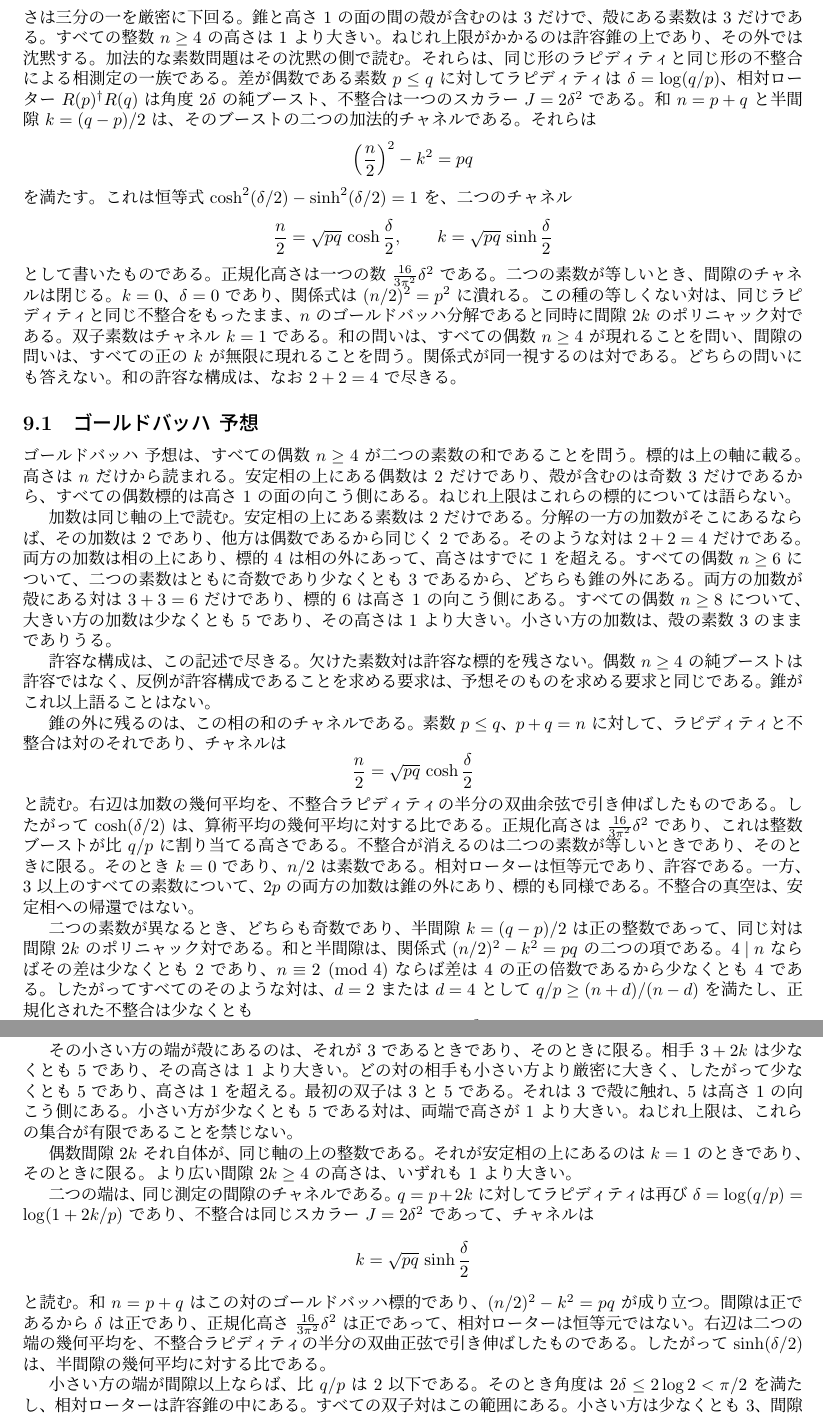
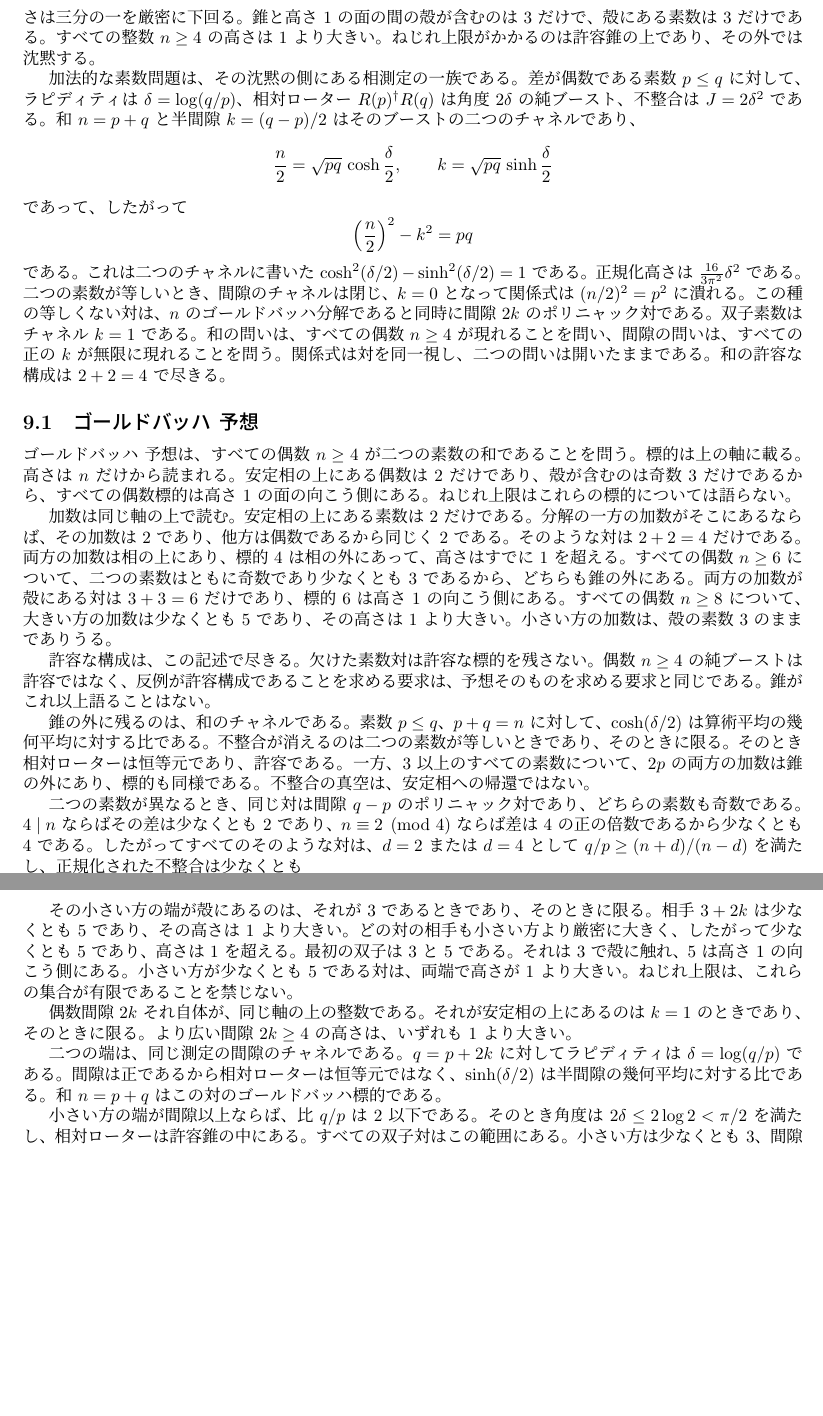
Before and after one commit to hypernumbernet/DstDiophantine, a LaTeX paper (papers/japanese/dst-diophantine-ja.tex): two parts of pages 14 and 15 of 22, joined at a grey line, cut so that both start at the same text, the shorter picture padded with empty space. The pictures show the PDF file papers/japanese/dst-diophantine-ja.pdf that the author committed with the source.

Commit message:
Refine AdditivePhase theorem in DstDiophantine: clarified the relationship between rapidity, rotor, and mismatch for prime pairs with even differences. Updated documentation to enhance understanding of Goldbach and Polignac conjectures, ensuring consistency across related papers.

```diff
--- a/papers/japanese/dst-diophantine-ja.tex
+++ b/papers/japanese/dst-diophantine-ja.tex
@@ -518,15 +518,17 @@ J(\rho) := \frac{1}{16} B\bigl(\Omega_{\rm biv}(\rho), \Omega_{\rm biv}(\rho)\bi
 \[
 |\Jnorm|=\frac{16}{3\pi^2}(\log n)^2
 \]
-である。許容錐はこの軸を \(0\le\log n\le\pi/4\) で切る。錐はこの軸の安定相である。錐の内部にある正の整数は \(1\) と \(2\) だけであるから、この相の上にある素数は \(2\) だけである。整数 \(2\) は厳密に内側にあり、その高さは三分の一を厳密に下回る。錐と高さ \(1\) の面の間の殻が含むのは \(3\) だけで、殻にある素数は \(3\) だけである。すべての整数 \(n\ge 4\) の高さは \(1\) より大きい。ねじれ上限がかかるのは許容錐の上であり、その外では沈黙する。加法的な素数問題はその沈黙の側で読む。それらは、同じ形のラピディティと同じ形の不整合による相測定の一族である。差が偶数である素数 \(p\le q\) に対してラピディティは \(\delta=\log(q/p)\)、相対ローター \(R(p)^\dagger R(q)\) は角度 \(2\delta\) の純ブースト、不整合は一つのスカラー \(J=2\delta^2\) である。和 \(n=p+q\) と半間隙 \(k=(q-p)/2\) は、そのブーストの二つの加法的チャネルである。それらは
+である。許容錐はこの軸を \(0\le\log n\le\pi/4\) で切る。錐はこの軸の安定相である。錐の内部にある正の整数は \(1\) と \(2\) だけであるから、この相の上にある素数は \(2\) だけである。整数 \(2\) は厳密に内側にあり、その高さは三分の一を厳密に下回る。錐と高さ \(1\) の面の間の殻が含むのは \(3\) だけで、殻にある素数は \(3\) だけである。すべての整数 \(n\ge 4\) の高さは \(1\) より大きい。ねじれ上限がかかるのは許容錐の上であり、その外では沈黙する。
+
+加法的な素数問題は、その沈黙の側にある相測定の一族である。差が偶数である素数 \(p\le q\) に対して、ラピディティは \(\delta=\log(q/p)\)、相対ローター \(R(p)^\dagger R(q)\) は角度 \(2\delta\) の純ブースト、不整合は \(J=2\delta^2\) である。和 \(n=p+q\) と半間隙 \(k=(q-p)/2\) はそのブーストの二つのチャネルであり、
+\[
+\frac n2=\sqrt{pq}\,\cosh\frac\delta2,\qquad k=\sqrt{pq}\,\sinh\frac\delta2
+\]
+であって、したがって
 \[
 \Bigl(\frac n2\Bigr)^2-k^2=pq
 \]
-を満たす。これは恒等式 \(\cosh^2(\delta/2)-\sinh^2(\delta/2)=1\) を、二つのチャネル
-\[
-\frac n2=\sqrt{pq}\,\cosh\frac\delta2,\qquad k=\sqrt{pq}\,\sinh\frac\delta2
-\]
-として書いたものである。正規化高さは一つの数 \(\frac{16}{3\pi^2}\delta^2\) である。二つの素数が等しいとき、間隙のチャネルは閉じる。\(k=0\)、\(\delta=0\) であり、関係式は \((n/2)^2=p^2\) に潰れる。この種の等しくない対は、同じラピディティと同じ不整合をもったまま、\(n\) のゴールドバッハ分解であると同時に間隙 \(2k\) のポリニャック対である。双子素数はチャネル \(k=1\) である。和の問いは、すべての偶数 \(n\ge 4\) が現れることを問い、間隙の問いは、すべての正の \(k\) が無限に現れることを問う。関係式が同一視するのは対である。どちらの問いにも答えない。和の許容な構成は、なお \(2+2=4\) で尽きる。
+である。これは二つのチャネルに書いた \(\cosh^2(\delta/2)-\sinh^2(\delta/2)=1\) である。正規化高さは \(\frac{16}{3\pi^2}\delta^2\) である。二つの素数が等しいとき、間隙のチャネルは閉じ、\(k=0\) となって関係式は \((n/2)^2=p^2\) に潰れる。この種の等しくない対は、\(n\) のゴールドバッハ分解であると同時に間隙 \(2k\) のポリニャック対である。双子素数はチャネル \(k=1\) である。和の問いは、すべての偶数 \(n\ge 4\) が現れることを問い、間隙の問いは、すべての正の \(k\) が無限に現れることを問う。関係式は対を同一視し、二つの問いは開いたままである。和の許容な構成は \(2+2=4\) で尽きる。
 
 \subsection{ゴールドバッハ 予想}
 
@@ -536,13 +538,9 @@ J(\rho) := \frac{1}{16} B\bigl(\Omega_{\rm biv}(\rho), \Omega_{\rm biv}(\rho)\bi
 
 許容な構成は、この記述で尽きる。欠けた素数対は許容な標的を残さない。偶数 \(n\ge 4\) の純ブーストは許容ではなく、反例が許容構成であることを求める要求は、予想そのものを求める要求と同じである。錐がこれ以上語ることはない。
 
-錐の外に残るのは、この相の和のチャネルである。素数 \(p\le q\)、\(p+q=n\) に対して、ラピディティと不整合は対のそれであり、チャネルは
-\[
-\frac n2=\sqrt{pq}\,\cosh\frac\delta2
-\]
-と読む。右辺は加数の幾何平均を、不整合ラピディティの半分の双曲余弦で引き伸ばしたものである。したがって \(\cosh(\delta/2)\) は、算術平均の幾何平均に対する比である。正規化高さは \(\frac{16}{3\pi^2}\delta^2\) であり、これは整数ブーストが比 \(q/p\) に割り当てる高さである。不整合が消えるのは二つの素数が等しいときであり、そのときに限る。そのとき \(k=0\) であり、\(n/2\) は素数である。相対ローターは恒等元であり、許容である。一方、\(3\) 以上のすべての素数について、\(2p\) の両方の加数は錐の外にあり、標的も同様である。不整合の真空は、安定相への帰還ではない。
+錐の外に残るのは、和のチャネルである。素数 \(p\le q\)、\(p+q=n\) に対して、\(\cosh(\delta/2)\) は算術平均の幾何平均に対する比である。不整合が消えるのは二つの素数が等しいときであり、そのときに限る。そのとき相対ローターは恒等元であり、許容である。一方、\(3\) 以上のすべての素数について、\(2p\) の両方の加数は錐の外にあり、標的も同様である。不整合の真空は、安定相への帰還ではない。
 
-二つの素数が異なるとき、どちらも奇数であり、半間隙 \(k=(q-p)/2\) は正の整数であって、同じ対は間隙 \(2k\) のポリニャック対である。和と半間隙は、関係式 \((n/2)^2-k^2=pq\) の二つの項である。\(4\mid n\) ならばその差は少なくとも \(2\) であり、\(n\equiv 2\pmod 4\) ならば差は \(4\) の正の倍数であるから少なくとも \(4\) である。したがってすべてのそのような対は、\(d=2\) または \(d=4\) として \(q/p\ge(n+d)/(n-d)\) を満たし、正規化された不整合は少なくとも
+二つの素数が異なるとき、同じ対は間隙 \(q-p\) のポリニャック対であり、どちらの素数も奇数である。\(4\mid n\) ならばその差は少なくとも \(2\) であり、\(n\equiv 2\pmod 4\) ならば差は \(4\) の正の倍数であるから少なくとも \(4\) である。したがってすべてのそのような対は、\(d=2\) または \(d=4\) として \(q/p\ge(n+d)/(n-d)\) を満たし、正規化された不整合は少なくとも
 \[
 \frac{16}{3\pi^2}\left(\log\frac{n+d}{n-d}\right)^2
 \]
@@ -558,11 +556,7 @@ J(\rho) := \frac{1}{16} B\bigl(\Omega_{\rm biv}(\rho), \Omega_{\rm biv}(\rho)\bi
 
 偶数間隙 \(2k\) それ自体が、同じ軸の上の整数である。それが安定相の上にあるのは \(k=1\) のときであり、そのときに限る。より広い間隙 \(2k\ge 4\) の高さは、いずれも \(1\) より大きい。
 
-二つの端は、同じ測定の間隙のチャネルである。\(q=p+2k\) に対してラピディティは再び \(\delta=\log(q/p)=\log(1+2k/p)\) であり、不整合は同じスカラー \(J=2\delta^2\) であって、チャネルは
-\[
-k=\sqrt{pq}\,\sinh\frac\delta2
-\]
-と読む。和 \(n=p+q\) はこの対のゴールドバッハ標的であり、\((n/2)^2-k^2=pq\) が成り立つ。間隙は正であるから \(\delta\) は正であり、正規化高さ \(\frac{16}{3\pi^2}\delta^2\) は正であって、相対ローターは恒等元ではない。右辺は二つの端の幾何平均を、不整合ラピディティの半分の双曲正弦で引き伸ばしたものである。したがって \(\sinh(\delta/2)\) は、半間隙の幾何平均に対する比である。
+二つの端は、同じ測定の間隙のチャネルである。\(q=p+2k\) に対してラピディティは \(\delta=\log(q/p)\) である。間隙は正であるから相対ローターは恒等元ではなく、\(\sinh(\delta/2)\) は半間隙の幾何平均に対する比である。和 \(n=p+q\) はこの対のゴールドバッハ標的である。
 
 小さい方の端が間隙以上ならば、比 \(q/p\) は \(2\) 以下である。そのとき角度は \(2\delta\le 2\log 2<\pi/2\) を満たし、相対ローターは許容錐の中にある。すべての双子対はこの範囲にある。小さい方は少なくとも \(3\)、間隙は \(2\) であり、相対ローターは許容であって不整合は正のまま、どちらの素数も相の上にはない。より広い間隙でも、小さい方の素数が \(2k\) 以上になれば同じ分離が成り立つ。相対ローターが許容であることは、両方の素数を安定相の外に残す。
 
```
Also changed, not shown: papers/dst-diophantine.tex (+11 -17 lines), papers/dst-diophantine.pdf, papers/japanese/dst-diophantine-ja.pdf, papers/japanese/dst-diophantine-ja.tex (2 more changed lines), 1 other file.
